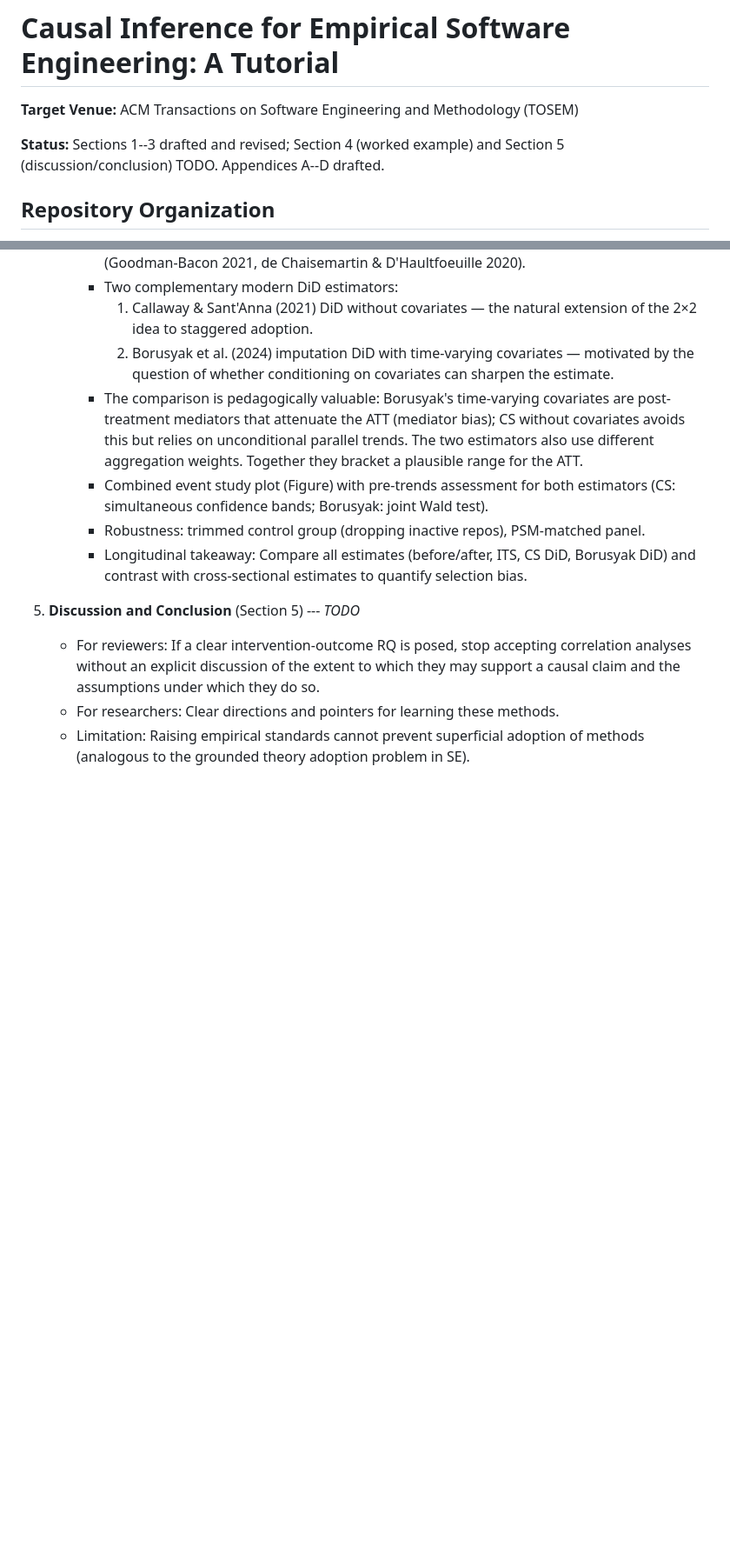
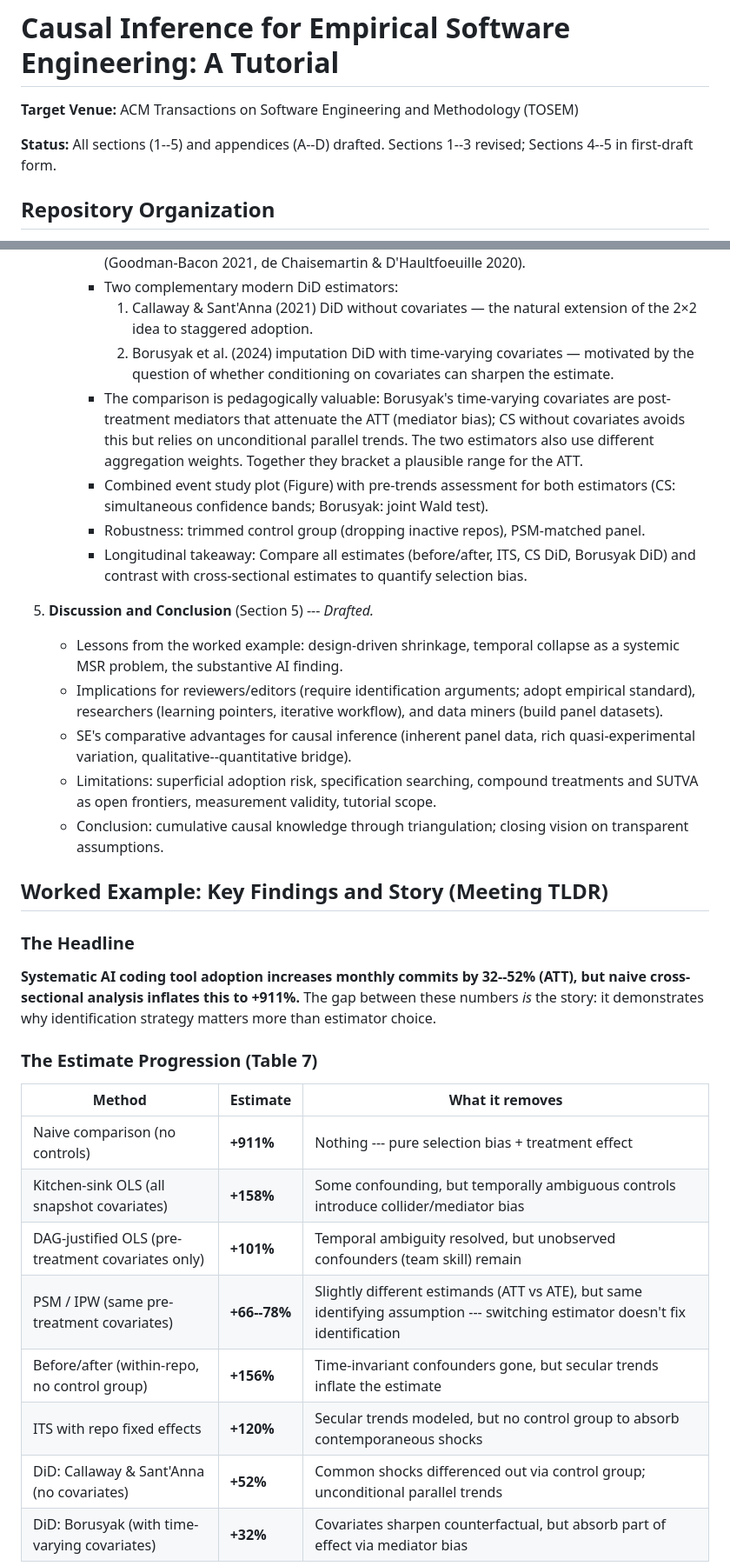
Before and after one commit to hehao98/CausalityInSE, a Markdown page: README.md, 2 parts joined by grey strips. Shown at 87% size. Drawn GitHub-style; blank space fills up the shorter version.

Commit message:
Update README: reflect drafted status, add key findings TLDR
Made-with: Cursor

```diff
--- a/README.md
+++ b/README.md
@@ -2,7 +2,7 @@
 
 **Target Venue:** ACM Transactions on Software Engineering and Methodology (TOSEM)
 
-**Status:** Sections 1--3 drafted and revised; Section 4 (worked example) and Section 5 (discussion/conclusion) TODO. Appendices A--D drafted.
+**Status:** All sections (1--5) and appendices (A--D) drafted. Sections 1--3 revised; Sections 4--5 in first-draft form.
 
 ## Repository Organization
 
@@ -77,7 +77,29 @@ To achieve this vision, the paper provides:
      - Robustness: trimmed control group (dropping inactive repos), PSM-matched panel.
      - Longitudinal takeaway: Compare all estimates (before/after, ITS, CS DiD, Borusyak DiD) and contrast with cross-sectional estimates to quantify selection bias.
 
-5. **Discussion and Conclusion** (Section 5) --- *TODO*
-   - For reviewers: If a clear intervention-outcome RQ is posed, stop accepting correlation analyses without an explicit discussion of the extent to which they may support a causal claim and the assumptions under which they do so.
-   - For researchers: Clear directions and pointers for learning these methods.
-   - Limitation: Raising empirical standards cannot prevent superficial adoption of methods (analogous to the grounded theory adoption problem in SE).
+5. **Discussion and Conclusion** (Section 5) --- *Drafted.*
+   - Lessons from the worked example: design-driven shrinkage, temporal collapse as a systemic MSR problem, the substantive AI finding.
+   - Implications for reviewers/editors (require identification arguments; adopt empirical standard), researchers (learning pointers, iterative workflow), and data miners (build panel datasets).
+   - SE's comparative advantages for causal inference (inherent panel data, rich quasi-experimental variation, qualitative--quantitative bridge).
+   - Limitations: superficial adoption risk, specification searching, compound treatments and SUTVA as open frontiers, measurement validity, tutorial scope.
+   - Conclusion: cumulative causal knowledge through triangulation; closing vision on transparent assumptions.
+
+## Worked Example: Key Findings and Story (Meeting TLDR)
+
+### The Headline
+
+**Systematic AI coding tool adoption increases monthly commits by 32--52% (ATT), but naive cross-sectional analysis inflates this to +911%.** The gap between these numbers *is* the story: it demonstrates why identification strategy matters more than estimator choice.
+
+### The Estimate Progression (Table 7)
+
+| Method | Estimate | What it removes |
+|--------|----------|-----------------|
+| Naive comparison (no controls) | **+911%** | Nothing --- pure selection bias + treatment effect |
+| Kitchen-sink OLS (all snapshot covariates) | **+158%** | Some confounding, but temporally ambiguous controls introduce collider/mediator bias |
+| DAG-justified OLS (pre-treatment covariates only) | **+101%** | Temporal ambiguity resolved, but unobserved confounders (team skill) remain |
+| PSM / IPW (same pre-treatment covariates) | **+66--78%** | Slightly different estimands (ATT vs ATE), but same identifying assumption --- switching estimator doesn't fix identification |
+| Before/after (within-repo, no control group) | **+156%** | Time-invariant confounders gone, but secular trends inflate the estimate |
+| ITS with repo fixed effects | **+120%** | Secular trends modeled, but no control group to absorb contemporaneous shocks |
+| DiD: Callaway & Sant'Anna (no covariates) | **+52%** | Common shocks differenced out via control group; unconditional parallel trends |
+| DiD: Borusyak (with time-varying covariates) | **+32%** | Covariates sharpen counterfactual, but absorb part of effect via mediator bias |
+
```
Also changed, not shown: other parts of README.md (+31 -3 lines).
